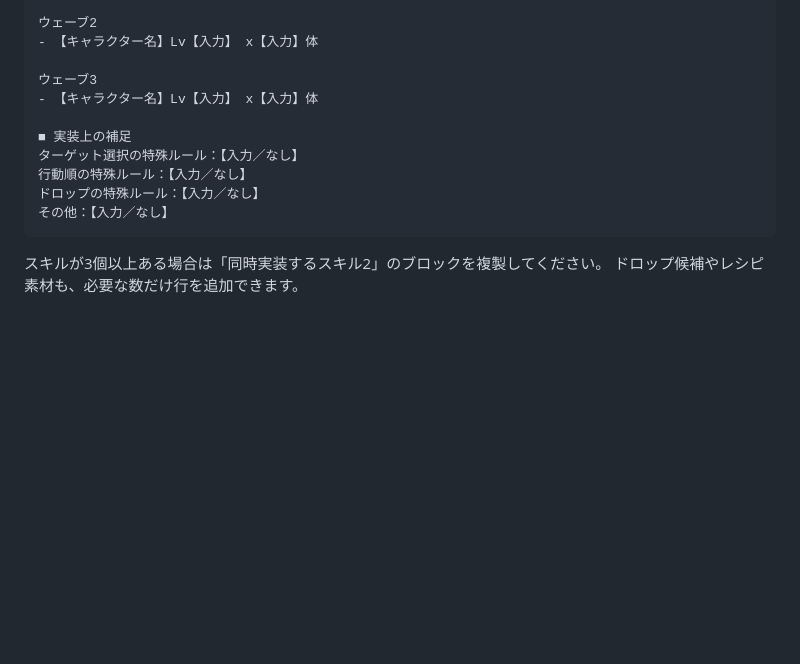
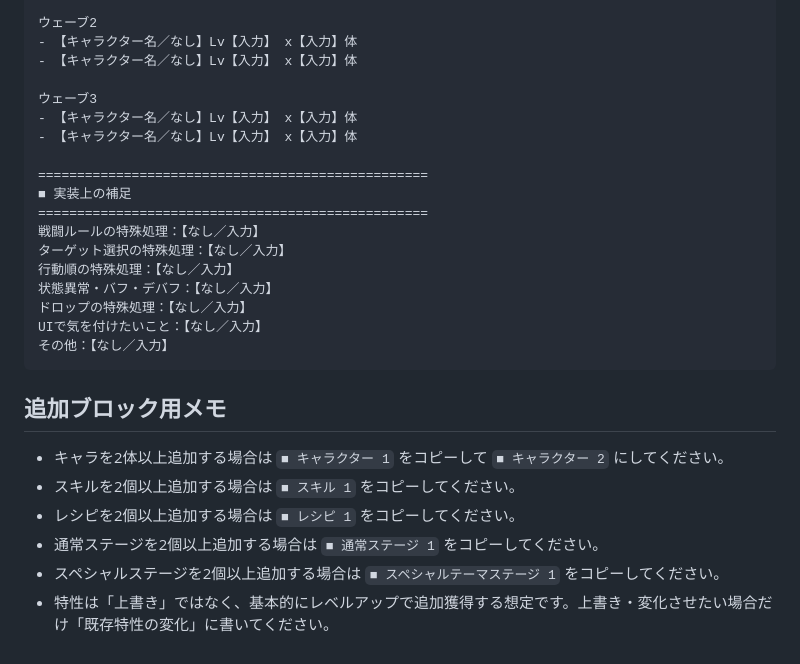
Before and after one commit to obneao-indy/null-mobile, a Markdown page: NEW_CONTENT_CHAT_TEMPLATE.md, the part around one of its changes. Rendered like a GitHub page; blank space fills up the shorter version.

Commit message:
Improve new content request template

````diff
--- a/NEW_CONTENT_CHAT_TEMPLATE.md
+++ b/NEW_CONTENT_CHAT_TEMPLATE.md
@@ -184,16 +135,29 @@ Lv2からの変更点：【入力】
 
 ウェーブ2
-- 【キャラクター名】Lv【入力】 x【入力】体
+- 【キャラクター名／なし】Lv【入力】 x【入力】体
+- 【キャラクター名／なし】Lv【入力】 x【入力】体
 
 ウェーブ3
-- 【キャラクター名】Lv【入力】 x【入力】体
+- 【キャラクター名／なし】Lv【入力】 x【入力】体
+- 【キャラクター名／なし】Lv【入力】 x【入力】体
 
+==================================================
 ■ 実装上の補足
-ターゲット選択の特殊ルール：【入力／なし】
-行動順の特殊ルール：【入力／なし】
-ドロップの特殊ルール：【入力／なし】
-その他：【入力／なし】
+==================================================
+戦闘ルールの特殊処理：【なし／入力】
+ターゲット選択の特殊処理：【なし／入力】
+行動順の特殊処理：【なし／入力】
+状態異常・バフ・デバフ：【なし／入力】
+ドロップの特殊処理：【なし／入力】
+UIで気を付けたいこと：【なし／入力】
+その他：【なし／入力】
 ```
 
-スキルが3個以上ある場合は「同時実装するスキル2」のブロックを複製してください。
-ドロップ候補やレシピ素材も、必要な数だけ行を追加できます。
+## 追加ブロック用メモ
+
+- キャラを2体以上追加する場合は `■ キャラクター 1` をコピーして `■ キャラクター 2` にしてください。
+- スキルを2個以上追加する場合は `■ スキル 1` をコピーしてください。
+- レシピを2個以上追加する場合は `■ レシピ 1` をコピーしてください。
+- 通常ステージを2個以上追加する場合は `■ 通常ステージ 1` をコピーしてください。
+- スペシャルステージを2個以上追加する場合は `■ スペシャルテーマステージ 1` をコピーしてください。
+- 特性は「上書き」ではなく、基本的にレベルアップで追加獲得する想定です。上書き・変化させたい場合だけ「既存特性の変化」に書いてください。
````
Also changed, not shown: other parts of NEW_CONTENT_CHAT_TEMPLATE.md (+95 -144 lines).
